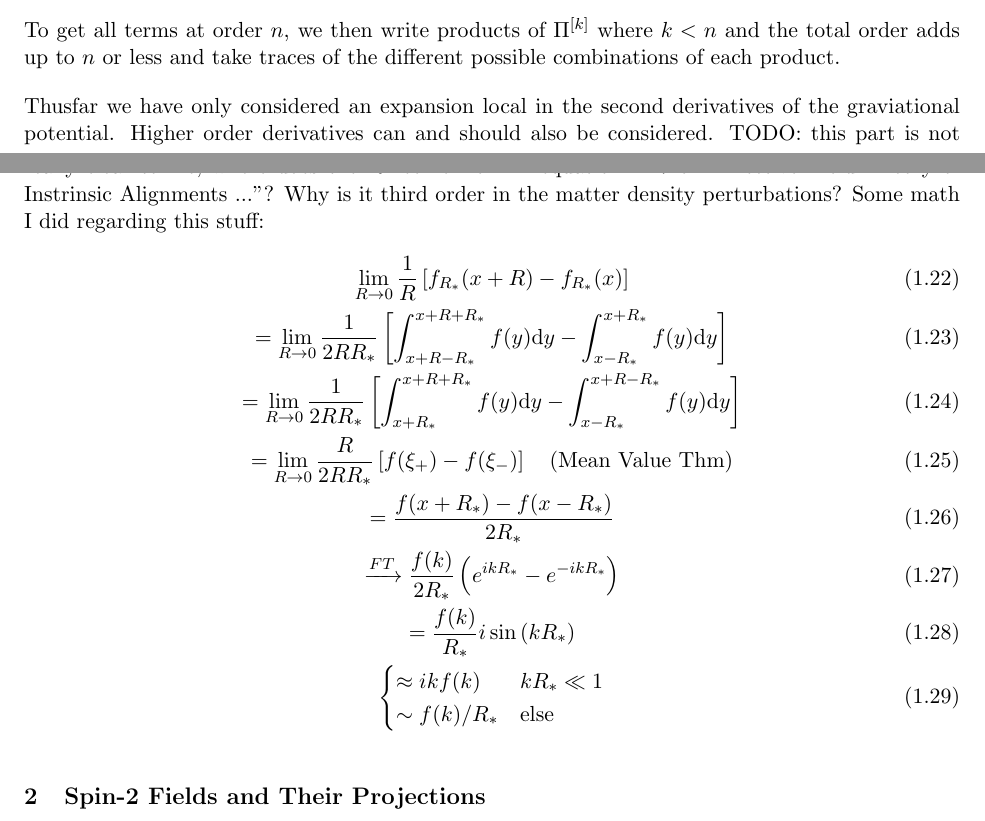
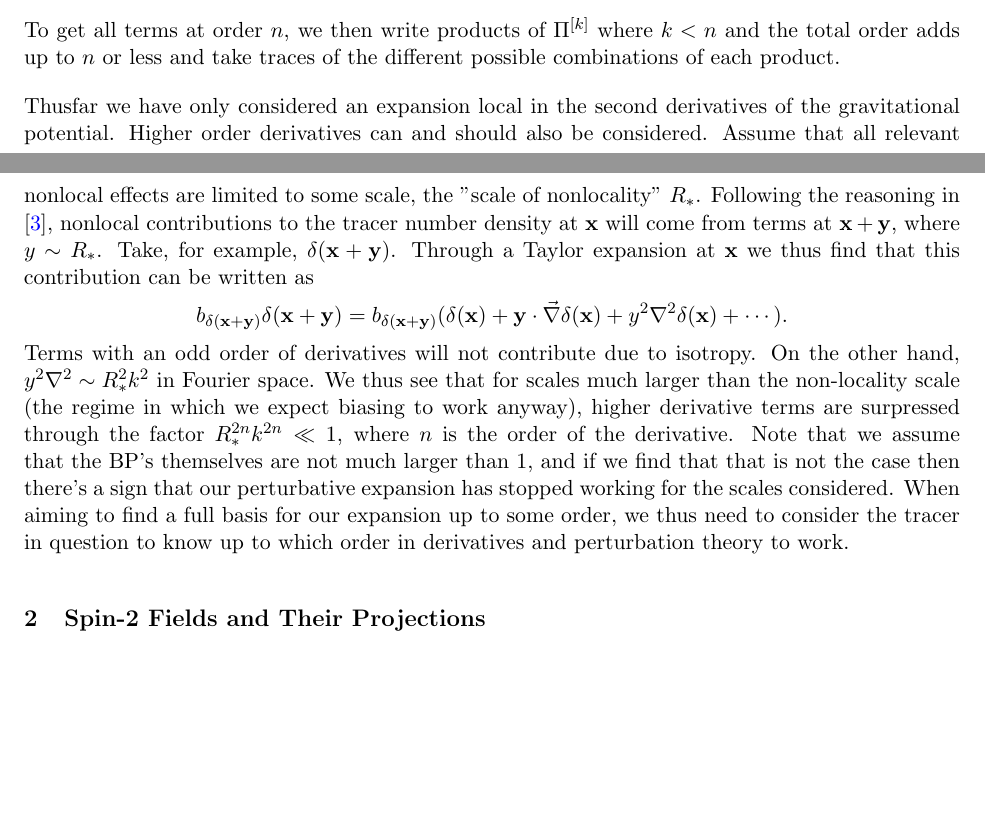
Before and after one commit to Jonas-Frugte/intrinsic-alignment-in-cosmology, a LaTeX document (lit_review.tex): two parts of pages 5 and 6 of 8, joined at a grey line, cut so that both start at the same text, the shorter picture padded with empty space. Compiled offline with pdfLaTeX.

Commit message:
nonlocality in EFT

```diff
--- a/lit_review.tex
+++ b/lit_review.tex
@@ -194,23 +194,26 @@ as given by ref. \cite{Mirbabayi_2015}. Then take into account that $\tr \Pi^{[n
 
 To get all terms at order $n$, we then write products of $\Pi^{[k]}$ where $k<n$ and the total order adds up to $n$ or less and take traces of the different possible combinations of each product. %TODO: describe this better somehow
 
-Thusfar we have only considered an expansion local in the second derivatives of the graviational potential. Higher order derivatives can and should also be considered.
-TODO: this part is not really clear to me, where does the $R^2$ come from in equation 2.17 of "Effective Field Theory of Instrinsic Alignments ..."? Why is it third order in the matter density perturbations?
-%TODO: why? perhaps consider this further, we are basically saying here that the gravitational potential should vary significantly on a scale R_* much larger than the scale of our tracers, does this conflict with anything else?
-Some math I did regarding this stuff:
-\begin{gather}
-    \lim_{R \rightarrow 0}\frac{1}{R}\sbr{f_{R_*}(x+R) - f_{R_*}(x)} \\
-    = \lim_{R \rightarrow 0} \frac{1}{2RR_*}\sbr{\int_{x+R-R_*}^{x+R+R_*}f(y)\d y - \int_{x-R_*}^{x+R_*}f(y)\d y} \\
-    = \lim_{R \rightarrow 0} \frac{1}{2RR_*}\sbr{\int_{x+R_*}^{x+R+R_*}f(y)\d y - \int_{x-R_*}^{x+R-R_*}f(y)\d y} \\
-    = \lim_{R\rightarrow 0} \frac{R}{2RR_*}\sbr{f(\xi_+) - f(\xi_-)} \quad \text{(Mean Value Thm)}\\
-    =\frac{f(x+R_*) - f(x-R_*)}{2R_*} \\
-    \xrightarrow{FT} \frac{f(k)}{2R_*}\br{e^{ikR_*} - e^{-ikR_*}} \\
-    = \frac{f(k)}{R_*}i\sin \br{kR_*} \\
-    \begin{cases}
-        \approx ikf(k) & k R_* \ll 1\\
-        \sim f(k)/R_* & \text{else}
-    \end{cases}
-\end{gather}
+Thusfar we have only considered an expansion local in the second derivatives of the gravitational potential. Higher order derivatives can and should also be considered. Assume that all relevant nonlocal effects are limited to some scale, the "scale of nonlocality" $R_*$. Following the reasoning in \cite{Schmidt2013_clustering}, nonlocal contributions to the tracer number density at $\mathbf x$ will come from terms at $\mathbf x + \mathbf y$, where $y \sim R_*$. Take, for example, $\delta(\mathbf x + \mathbf y)$. Through a Taylor expansion at $\mathbf x$ we thus find that this contribution can be written as
+$$
+b_{\delta(\mathbf x + \mathbf y)}\delta(\mathbf x+\mathbf y) = b_{\delta(\mathbf x + \mathbf y)}(\delta(\mathbf x) + \mathbf y \cdot\vec \nabla \delta(\mathbf x) + y^2\nabla^2\delta(\mathbf x) + \cdots).
+$$
+Terms with an odd order of derivatives will not contribute due to isotropy. On the other hand, $y^2\nabla^2\sim R_*^2 k^2$ in Fourier space. We thus see that for scales much larger than the non-locality scale (the regime in which we expect biasing to work anyway), higher derivative terms are surpressed through the factor $R_*^{2n}k^{2n}\ll 1$, where $n$ is the order of the derivative. Note that we assume that the BP's themselves are not much larger than 1, and if we find that that is not the case then there's a sign that our perturbative expansion has stopped working for the scales considered. When aiming to find a full basis for our expansion up to some order, we thus need to consider the tracer in question to know up to which order in derivatives and perturbation theory to work. % TODO: check this? should I use "perturbation theory" here?
+
+% Some math I did regarding this stuff:
+% \begin{gather}
+%     \lim_{R \rightarrow 0}\frac{1}{R}\sbr{f_{R_*}(x+R) - f_{R_*}(x)} \\
+%     = \lim_{R \rightarrow 0} \frac{1}{2RR_*}\sbr{\int_{x+R-R_*}^{x+R+R_*}f(y)\d y - \int_{x-R_*}^{x+R_*}f(y)\d y} \\
+%     = \lim_{R \rightarrow 0} \frac{1}{2RR_*}\sbr{\int_{x+R_*}^{x+R+R_*}f(y)\d y - \int_{x-R_*}^{x+R-R_*}f(y)\d y} \\
+%     = \lim_{R\rightarrow 0} \frac{R}{2RR_*}\sbr{f(\xi_+) - f(\xi_-)} \quad \text{(Mean Value Thm)}\\
+%     =\frac{f(x+R_*) - f(x-R_*)}{2R_*} \\
+%     \xrightarrow{FT} \frac{f(k)}{2R_*}\br{e^{ikR_*} - e^{-ikR_*}} \\
+%     = \frac{f(k)}{R_*}i\sin \br{kR_*} \\
+%     \begin{cases}
+%         \approx ikf(k) & k R_* \ll 1\\
+%         \sim f(k)/R_* & \text{else}
+%     \end{cases}
+% \end{gather}
 
 \section{Spin-2 Fields and Their Projections}
 It is well known how to construct powerspectra from scalar quantities. Constructing them for a spin-2 field requires more care. In particular, we would like to find a way to define powerspectra that is independent of the orientation of the observer.
```
Also changed, not shown: sources.bib (+8 -0 lines), lit_review.pdf.
